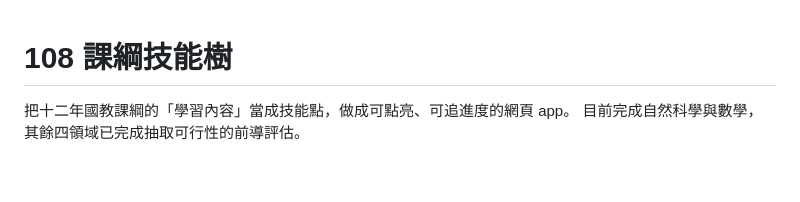
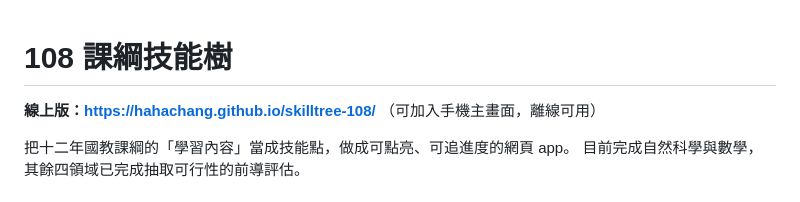
Before and after one commit to hahachang/skilltree-108, a Markdown page: README.md, the part around the change. GitHub-like rendering; blank space fills up the shorter version.

Commit message:
README 補上線上版網址

```diff
--- a/README.md
+++ b/README.md
@@ -1,4 +1,7 @@
 # 108 課綱技能樹
+
+**線上版：<https://hahachang.github.io/skilltree-108/>**
+（可加入手機主畫面，離線可用）
 
 把十二年國教課綱的「學習內容」當成技能點，做成可點亮、可追進度的網頁 app。
 目前完成自然科學與數學，其餘四領域已完成抽取可行性的前導評估。
```
